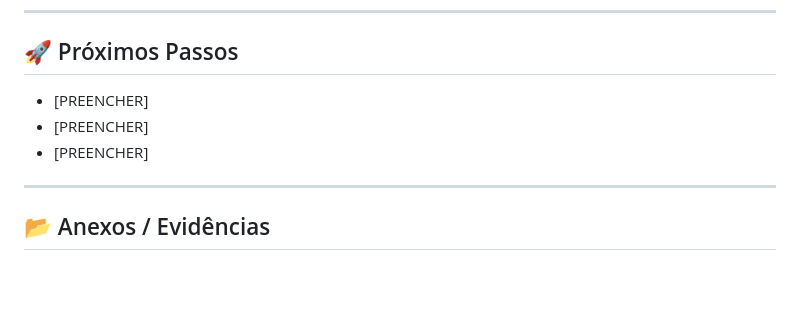
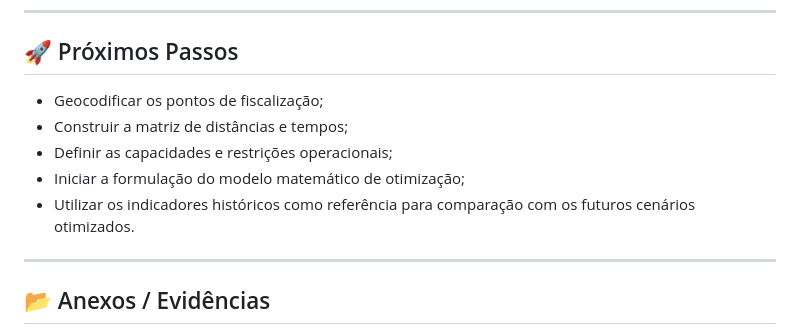
Before and after one commit to SafeFlow-1-0/Api_log3, a Markdown page: sp1.md, the part around the change. GitHub-like rendering; blank space fills up the shorter version.

Commit message:
Update next steps in sp1.md
Added detailed next steps for project planning.

```diff
--- a/sp1.md
+++ b/sp1.md
@@ -105,9 +105,11 @@
 
 ## 🚀 Próximos Passos
 
-- [PREENCHER]
-- [PREENCHER]
-- [PREENCHER]
+  * Geocodificar os pontos de fiscalização;
+  * Construir a matriz de distâncias e tempos;
+  * Definir as capacidades e restrições operacionais;
+  * Iniciar a formulação do modelo matemático de otimização;
+  * Utilizar os indicadores históricos como referência para comparação com os futuros cenários otimizados.
 
 ---
 
```
